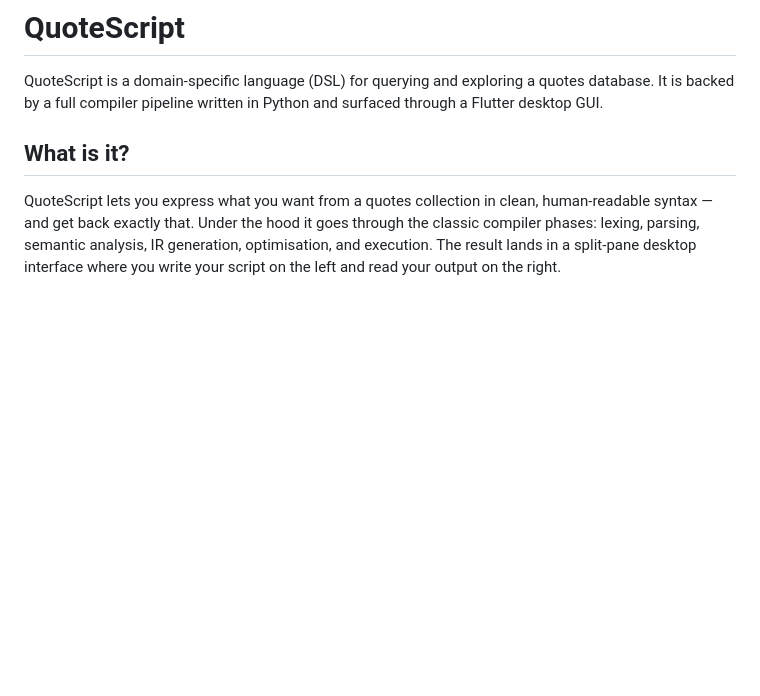
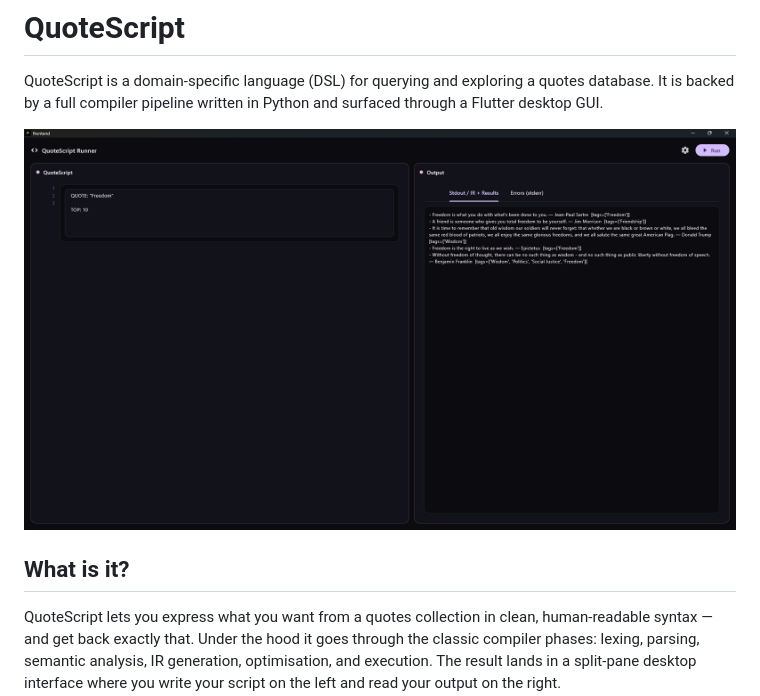
Before and after one commit to shayaandanishansari/QuoteScript, a Markdown page: README.md, the part around the change. Rendered like a GitHub page; blank space fills up the shorter version.

Commit message:
Add home screen image to README
Added an image of the QuoteScript home screen to the README.

```diff
--- a/README.md
+++ b/README.md
@@ -1,6 +1,8 @@
 # QuoteScript
 
 QuoteScript is a domain-specific language (DSL) for querying and exploring a quotes database. It is backed by a full compiler pipeline written in Python and surfaced through a Flutter desktop GUI.
+
+![QuoteScript Home Screen](quotescript-app.png)
 
 ## What is it?
 
```
